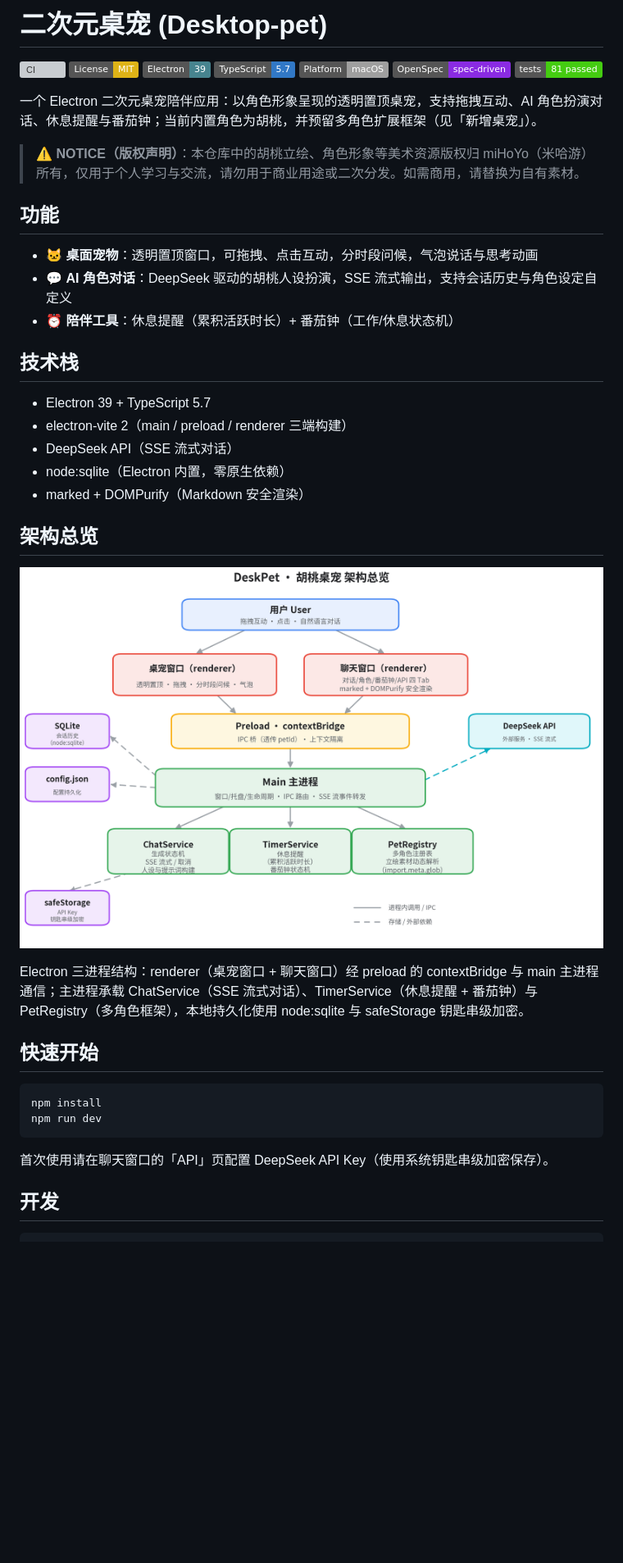
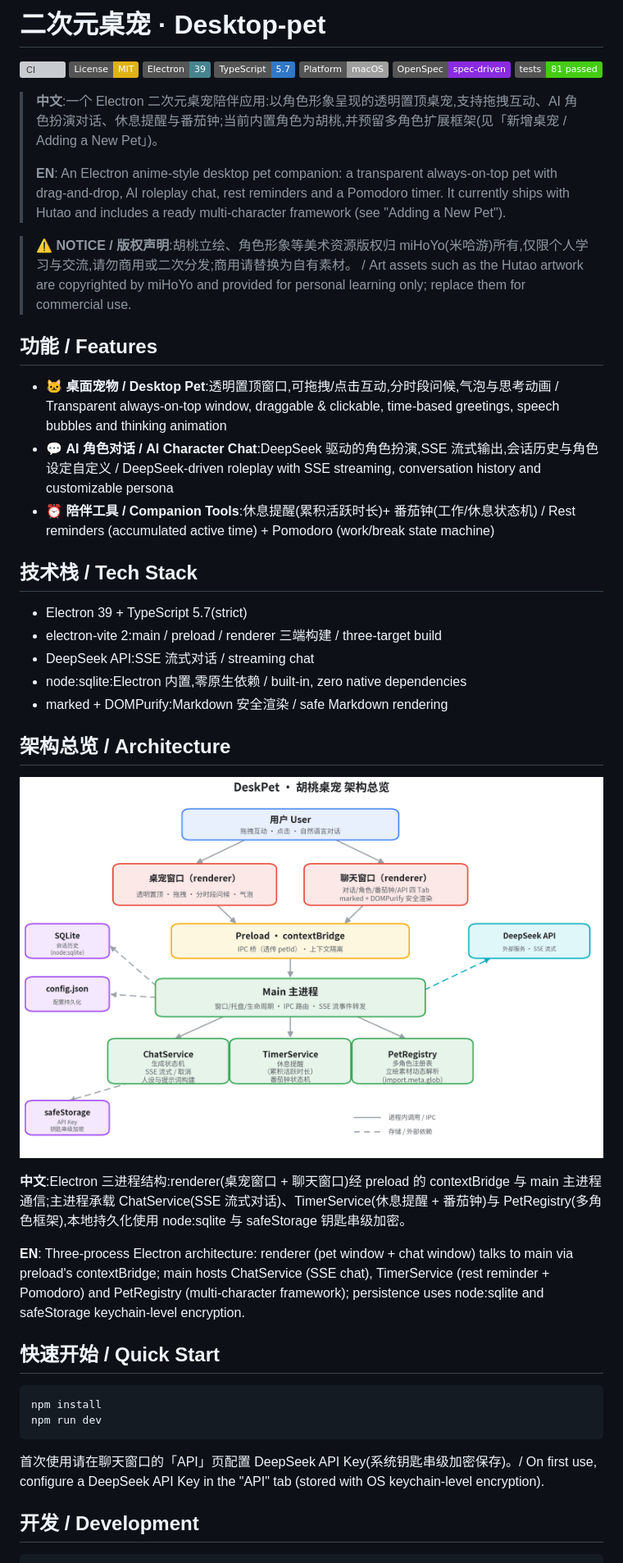
Before and after one commit to zhenkun26/Desktop-pet, a Markdown page: README.md, the part around one of its changes. Shown at 82% size. Drawn GitHub-style; badges without logos; blank space fills up the shorter version; grey boxes are pictures that could not be loaded.

````diff
--- a/README.md
+++ b/README.md
@@ -1,4 +1,4 @@
-# 二次元桌宠 (Desktop-pet)
+# 二次元桌宠 · Desktop-pet
 
 [![CI](https://github.com/zhenkun26/Desktop-pet/actions/workflows/ci.yml/badge.svg)](https://github.com/zhenkun26/Desktop-pet/actions/workflows/ci.yml)
 [![License: MIT](https://img.shields.io/badge/License-MIT-yellow.svg)](LICENSE)
@@ -8,23 +8,25 @@
 [![OpenSpec](https://img.shields.io/badge/OpenSpec-spec--driven-blueviolet)](openspec/)
 [![Tests](https://img.shields.io/badge/tests-81%20passed-brightgreen)](docs/ADVERSARIAL_REVIEW_REPORT.md)
 
-一个 Electron 二次元桌宠陪伴应用：以角色形象呈现的透明置顶桌宠，支持拖拽互动、AI 角色扮演对话、休息提醒与番茄钟；当前内置角色为胡桃，并预留多角色扩展框架（见「新增桌宠」）。
+> **中文**:一个 Electron 二次元桌宠陪伴应用:以角色形象呈现的透明置顶桌宠,支持拖拽互动、AI 角色扮演对话、休息提醒与番茄钟;当前内置角色为胡桃,并预留多角色扩展框架(见「新增桌宠 / Adding a New Pet」)。
+>
+> **EN**: An Electron anime-style desktop pet companion: a transparent always-on-top pet with drag-and-drop, AI roleplay chat, rest reminders and a Pomodoro timer. It currently ships with Hutao and includes a ready multi-character framework (see "Adding a New Pet").
 
-> ⚠️ **NOTICE（版权声明）**：本仓库中的胡桃立绘、角色形象等美术资源版权归 miHoYo（米哈游）所有，仅用于个人学习与交流，请勿用于商业用途或二次分发。如需商用，请替换为自有素材。
+> ⚠️ **NOTICE / 版权声明**:胡桃立绘、角色形象等美术资源版权归 miHoYo(米哈游)所有,仅限个人学习与交流,请勿商用或二次分发;商用请替换为自有素材。 / Art assets such as the Hutao artwork are copyrighted by miHoYo and provided for personal learning only; replace them for commercial use.
 
-## 功能
+## 功能 / Features
 
-- 🐱 **桌面宠物**：透明置顶窗口，可拖拽、点击互动，分时段问候，气泡说话与思考动画
-- 💬 **AI 角色对话**：DeepSeek 驱动的胡桃人设扮演，SSE 流式输出，支持会话历史与角色设定自定义
-- ⏰ **陪伴工具**：休息提醒（累积活跃时长）+ 番茄钟（工作/休息状态机）
+- 🐱 **桌面宠物 / Desktop Pet**:透明置顶窗口,可拖拽/点击互动,分时段问候,气泡与思考动画 / Transparent always-on-top window, draggable & clickable, time-based greetings, speech bubbles and thinking animation
+- 💬 **AI 角色对话 / AI Character Chat**:DeepSeek 驱动的角色扮演,SSE 流式输出,会话历史与角色设定自定义 / DeepSeek-driven roleplay with SSE streaming, conversation history and customizable persona
+- ⏰ **陪伴工具 / Companion Tools**:休息提醒(累积活跃时长)+ 番茄钟(工作/休息状态机) / Rest reminders (accumulated active time) + Pomodoro (work/break state machine)
 
-## 技术栈
+## 技术栈 / Tech Stack
 
-- Electron 39 + TypeScript 5.7
-- electron-vite 2（main / preload / renderer 三端构建）
-- DeepSeek API（SSE 流式对话）
-- node:sqlite（Electron 内置，零原生依赖）
-- marked + DOMPurify（Markdown 安全渲染）
+- Electron 39 + TypeScript 5.7(strict)
+- electron-vite 2:main / preload / renderer 三端构建 / three-target build
+- DeepSeek API:SSE 流式对话 / streaming chat
+- node:sqlite:Electron 内置,零原生依赖 / built-in, zero native dependencies
+- marked + DOMPurify:Markdown 安全渲染 / safe Markdown rendering
 
-## 架构总览
+## 架构总览 / Architecture
 
@@ -32,15 +34,17 @@
 
-Electron 三进程结构：renderer（桌宠窗口 + 聊天窗口）经 preload 的 contextBridge 与 main 主进程通信；主进程承载 ChatService（SSE 流式对话）、TimerService（休息提醒 + 番茄钟）与 PetRegistry（多角色框架），本地持久化使用 node:sqlite 与 safeStorage 钥匙串级加密。
+**中文**:Electron 三进程结构:renderer(桌宠窗口 + 聊天窗口)经 preload 的 contextBridge 与 main 主进程通信;主进程承载 ChatService(SSE 流式对话)、TimerService(休息提醒 + 番茄钟)与 PetRegistry(多角色框架),本地持久化使用 node:sqlite 与 safeStorage 钥匙串级加密。
 
-## 快速开始
+**EN**: Three-process Electron architecture: renderer (pet window + chat window) talks to main via preload's contextBridge; main hosts ChatService (SSE chat), TimerService (rest reminder + Pomodoro) and PetRegistry (multi-character framework); persistence uses node:sqlite and safeStorage keychain-level encryption.
+
+## 快速开始 / Quick Start
 
 ```bash
 npm install
 npm run dev
 ```
 
-首次使用请在聊天窗口的「API」页配置 DeepSeek API Key（使用系统钥匙串级加密保存）。
+首次使用请在聊天窗口的「API」页配置 DeepSeek API Key(系统钥匙串级加密保存)。/ On first use, configure a DeepSeek API Key in the "API" tab (stored with OS keychain-level encryption).
 
-## 开发
+## 开发 / Development
 
 ```bash
````
Also changed, not shown: other parts of README.md (+99 -112 lines).
